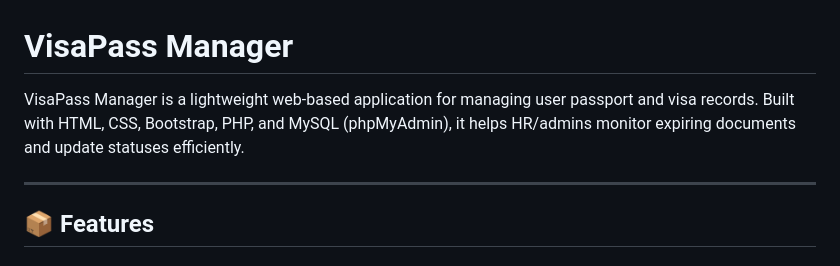
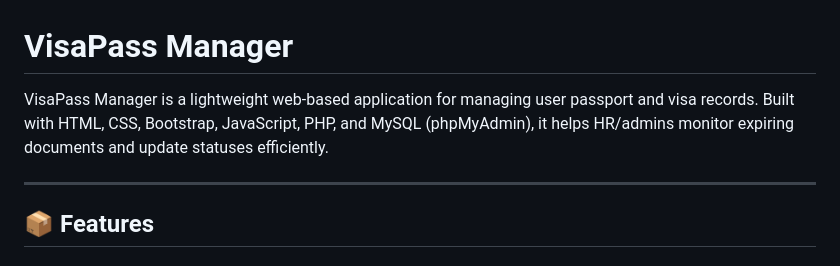
Before and after one commit to SyedRafid/VisaPass-Manager, a Markdown page: README.md, the part around the change. Drawn GitHub-style.

Commit message:
3rd commit

```diff
--- a/README.md
+++ b/README.md
@@ -1,6 +1,6 @@
 # VisaPass Manager
 
-VisaPass Manager is a lightweight web-based application for managing user passport and visa records. Built with HTML, CSS, Bootstrap, PHP, and MySQL (phpMyAdmin), it helps HR/admins monitor expiring documents and update statuses efficiently.
+VisaPass Manager is a lightweight web-based application for managing user passport and visa records. Built with HTML, CSS, Bootstrap, JavaScript, PHP, and MySQL (phpMyAdmin), it helps HR/admins monitor expiring documents and update statuses efficiently.
 
 ---
 
```
